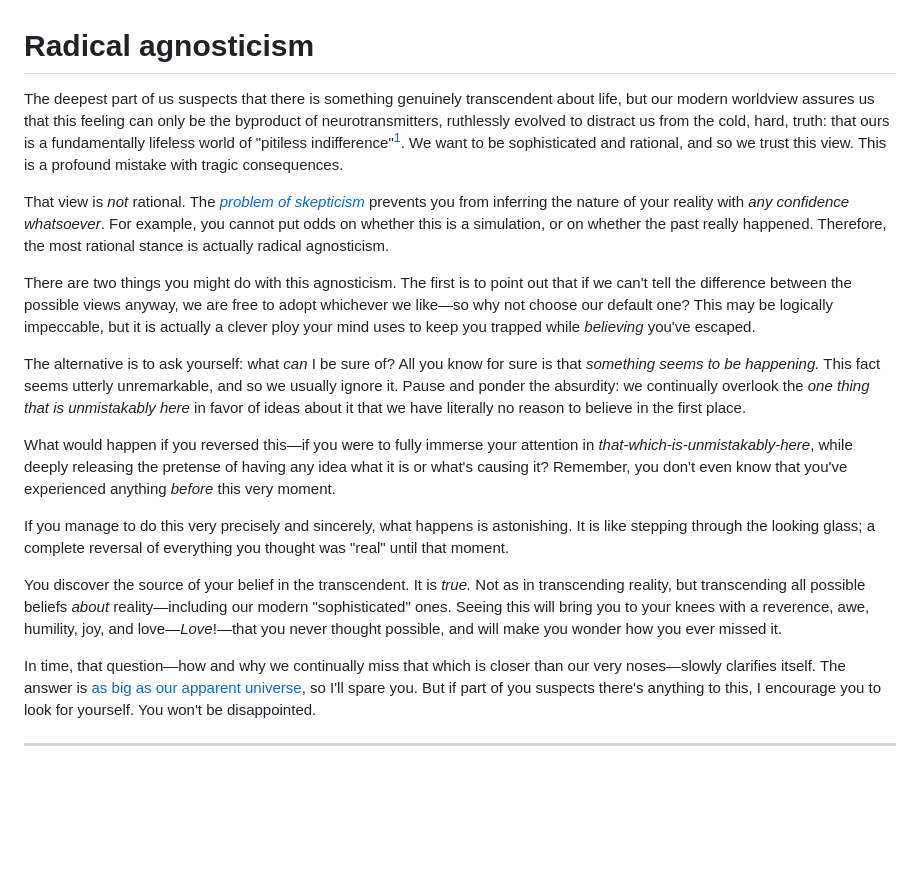
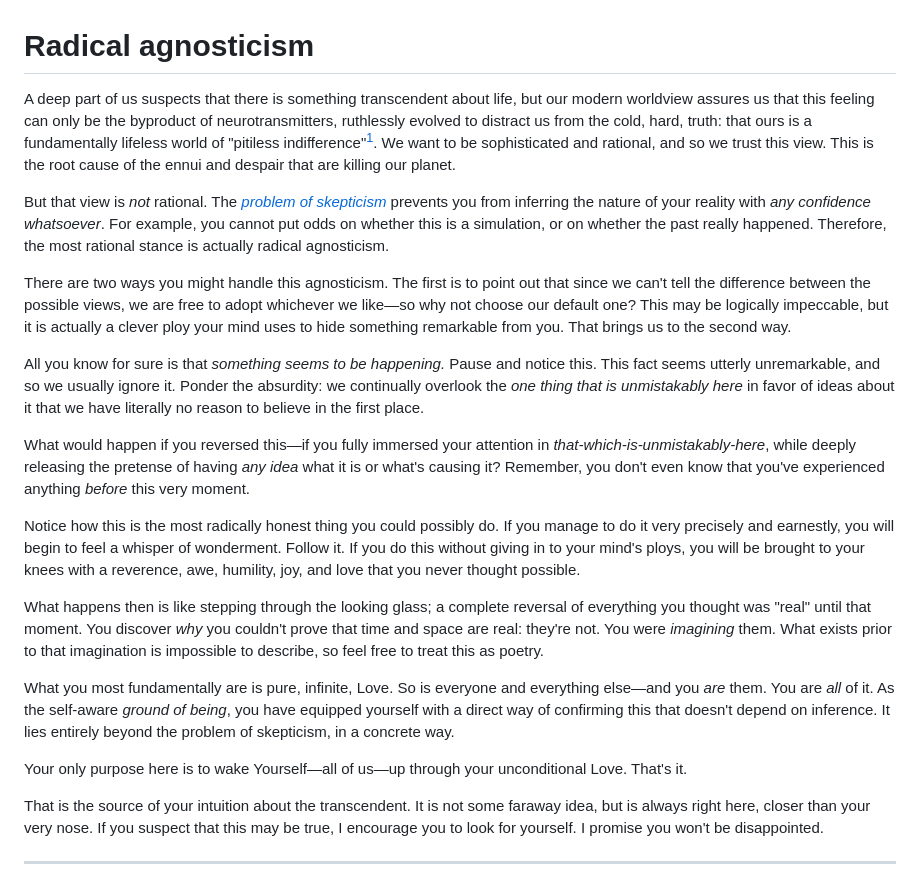
Before and after one commit to monktastic/hackmd, a Markdown page: philosophy/one-pager.md, the part around the change. Rendered like a GitHub page; blank space fills up the shorter version.

Commit message:
Making one-pager longer

```diff
--- a/philosophy/one-pager.md
+++ b/philosophy/one-pager.md
@@ -1,21 +1,25 @@
 
 # Radical agnosticism
 
-The deepest part of us suspects that there is something genuinely transcendent about life, but our modern worldview assures us that this feeling can only be the byproduct of neurotransmitters, ruthlessly evolved to distract us from the cold, hard, truth: that ours is a fundamentally lifeless world of "pitiless indifference"[^Dawkins]. We want to be sophisticated and rational, and so we trust this view. This is a profound mistake with tragic consequences.
+A deep part of us suspects that there is something transcendent about life, but our modern worldview assures us that this feeling can only be the byproduct of neurotransmitters, ruthlessly evolved to distract us from the cold, hard, truth: that ours is a fundamentally lifeless world of "pitiless indifference"[^Dawkins]. We want to be sophisticated and rational, and so we trust this view. This is the root cause of the ennui and despair that are killing our planet.
 
-That view is _not_ rational. The [_problem of skepticism_](radical-skepticism.md) prevents you from inferring the nature of your reality with _any confidence whatsoever_. For example, you cannot put odds on whether this is a simulation, or on whether the past really happened. Therefore, the most rational stance is actually radical agnosticism.
+But that view is _not_ rational. The [_problem of skepticism_](radical-skepticism.md) prevents you from inferring the nature of your reality with _any confidence whatsoever_. For example, you cannot put odds on whether this is a simulation, or on whether the past really happened. Therefore, the most rational stance is actually radical agnosticism.
 
-There are two things you might do with this agnosticism. The first is to point out that if we can't tell the difference between the possible views anyway, we are free to adopt whichever we like—so why not choose our default one? This may be logically impeccable, but it is actually a clever ploy your mind uses to keep you trapped while _believing_ you've escaped.
+There are two ways you might handle this agnosticism. The first is to point out that since we can't tell the difference between the possible views, we are free to adopt whichever we like—so why not choose our default one? This may be logically impeccable, but it is actually a clever ploy your mind uses to hide something remarkable from you. That brings us to the second way.
 
-The alternative is to ask yourself: what _can_ I be sure of? All you know for sure is that _something seems to be happening._ This fact seems utterly unremarkable, and so we usually ignore it. Pause and ponder the absurdity: we continually overlook the _one thing that is unmistakably here_ in favor of ideas about it that we have literally no reason to believe in the first place.
+All you know for sure is that _something seems to be happening._ Pause and notice this. This fact seems utterly unremarkable, and so we usually ignore it. Ponder the absurdity: we continually overlook the _one thing that is unmistakably here_ in favor of ideas about it that we have literally no reason to believe in the first place.
 
-What would happen if you reversed this—if you were to fully immerse your attention in _that-which-is-unmistakably-here_, while deeply releasing the pretense of having any idea what it is or what's causing it? Remember, you don't even know that you've experienced anything _before_ this very moment.
+What would happen if you reversed this—if you fully immersed your attention in _that-which-is-unmistakably-here_, while deeply releasing the pretense of having _any idea_ what it is or what's causing it? Remember, you don't even know that you've experienced anything _before_ this very moment.
 
-If you manage to do this very precisely and sincerely, what happens is astonishing. It is like stepping through the looking glass; a complete reversal of everything you thought was "real" until that moment.
+Notice how this is the most radically honest thing you could possibly do. If you manage to do it very precisely and earnestly, you will begin to feel a whisper of wonderment. Follow it. If you do this without giving in to your mind's ploys, you will be brought to your knees with a reverence, awe, humility, joy, and love that you never thought possible.
 
-You discover the source of your belief in the transcendent. It is _true._ Not as in transcending reality, but transcending all possible beliefs _about_ reality—including our modern "sophisticated" ones. Seeing this will bring you to your knees with a reverence, awe, humility, joy, and love—_Love_!—that you never thought possible, and will make you wonder how you ever missed it.
+What happens then is like stepping through the looking glass; a complete reversal of everything you thought was "real" until that moment. You discover _why_ you couldn't prove that time and space are real: they're not. You were _imagining_ them. What exists prior to that imagination is impossible to describe, so feel free to treat this as poetry.
 
-In time, that question—how and why we continually miss that which is closer than our very noses—slowly clarifies itself. The answer is [as big as our apparent universe](https://www.youtube.com/watch?v=ckiNNgfMKcQ), so I'll spare you. But if part of you suspects there's anything to this, I encourage you to look for yourself. You won't be disappointed.
+What you most fundamentally are is pure, infinite, Love. So is everyone and everything else—and you _are_ them. You are _all_ of it. As the self-aware _ground of being_, you have equipped yourself with a direct way of confirming this that doesn't depend on inference. It lies entirely beyond the problem of skepticism, in a concrete way.
+
+Your only purpose here is to wake Yourself—all of us—up through your unconditional Love. That's it.
+
+That is the source of your intuition about the transcendent. It is not some faraway idea, but is always right here, closer than your very nose. If you suspect that this may be true, I encourage you to look for yourself. I promise you won't be disappointed.
 
 ---
 
```
